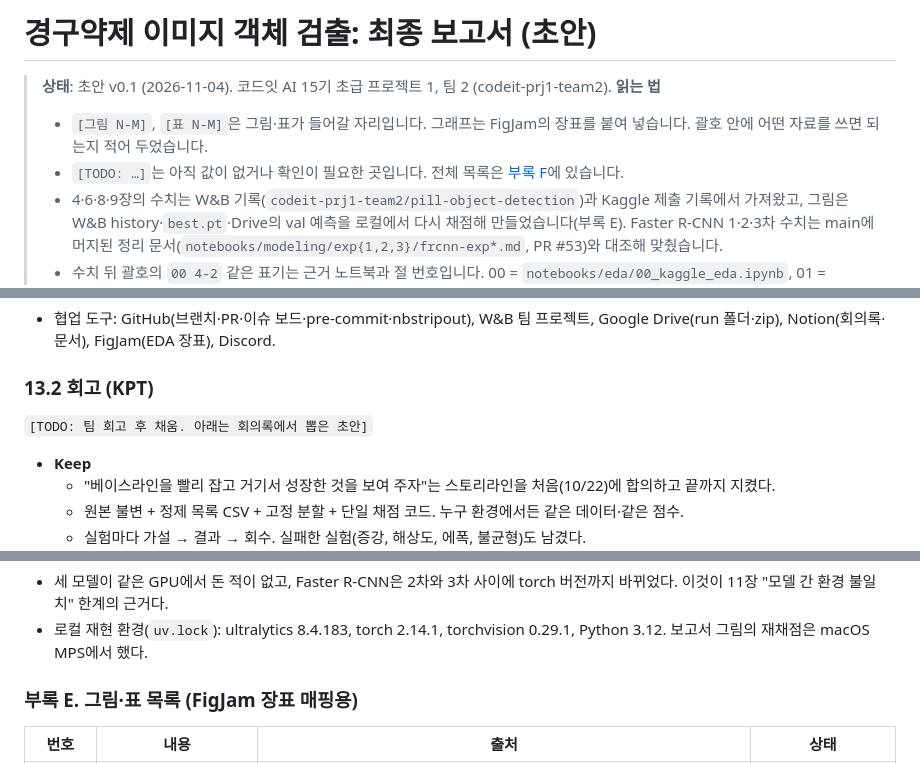
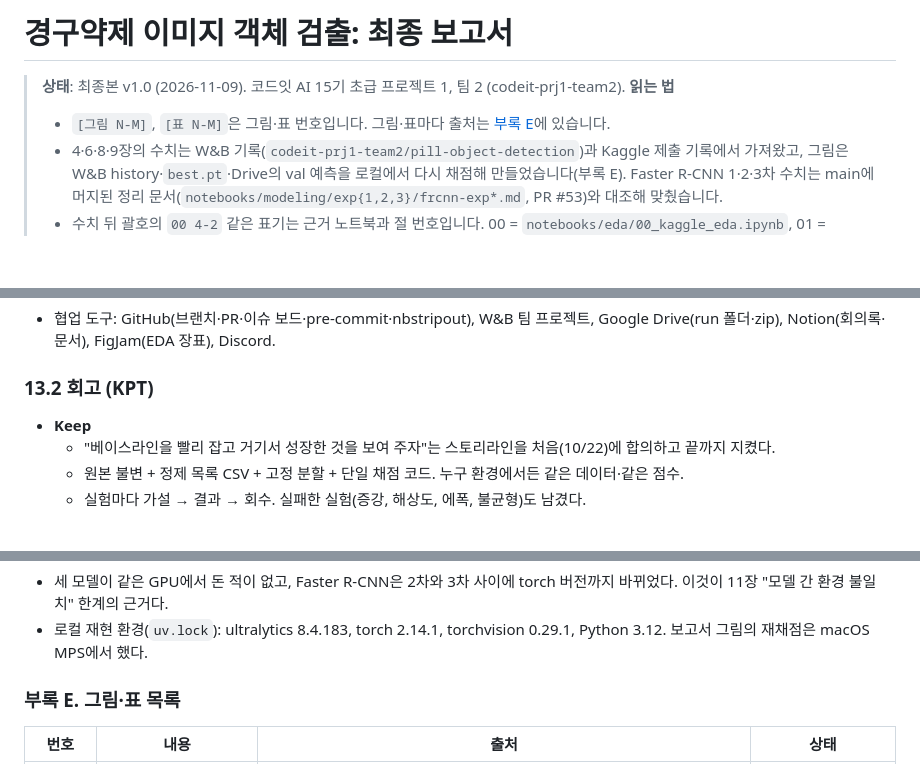
Before and after one commit to codeit-ai-15th/pill-object-detection, a Markdown page: report/final_report.md, 3 parts joined by grey strips. Rendered like a GitHub page; blank space fills up the shorter version.

```diff
--- a/report/final_report.md
+++ b/report/final_report.md
@@ -1,9 +1,8 @@
-# 경구약제 이미지 객체 검출: 최종 보고서 (초안)
-
-> **상태**: 초안 v0.1 (2026-11-04). 코드잇 AI 15기 초급 프로젝트 1, 팀 2 (codeit-prj1-team2).
+# 경구약제 이미지 객체 검출: 최종 보고서
+
+> **상태**: 최종본 v1.0 (2026-11-09). 코드잇 AI 15기 초급 프로젝트 1, 팀 2 (codeit-prj1-team2).
 > **읽는 법**
-> - `[그림 N-M]`, `[표 N-M]`은 그림·표가 들어갈 자리입니다. 그래프는 FigJam의 장표를 붙여 넣습니다. 괄호 안에 어떤 자료를 쓰면 되는지 적어 두었습니다.
-> - `[TODO: …]`는 아직 값이 없거나 확인이 필요한 곳입니다. 전체 목록은 [부록 F](#부록-f-작성-전-채울-빈칸)에 있습니다.
+> - `[그림 N-M]`, `[표 N-M]`은 그림·표 번호입니다. 그림·표마다 출처는 [부록 E](#부록-e-그림표-목록)에 있습니다.
 > - 4·6·8·9장의 수치는 W&B 기록(`codeit-prj1-team2/pill-object-detection`)과 Kaggle 제출 기록에서 가져왔고, 그림은 W&B history·`best.pt`·Drive의 val 예측을 로컬에서 다시 채점해 만들었습니다(부록 E). Faster R-CNN 1·2·3차 수치는 main에 머지된 정리 문서(`notebooks/modeling/exp{1,2,3}/frcnn-exp*.md`, PR #53)와 대조해 맞췄습니다.
 > - 수치 뒤 괄호의 `00 4-2` 같은 표기는 근거 노트북과 절 번호입니다. 00 = `notebooks/eda/00_kaggle_eda.ipynb`, 01 = `01_aihub_eda.ipynb`, 02 = `02_test_class_freq_eda.ipynb`, 03 = `03_val_test_gap_eda.ipynb`, Y1 = `notebooks/modeling/exp1/yolo26-exp1.md`, Y2 = `notebooks/modeling/exp2/yolo26-exp2.md`.
 > - 가설 번호는 발표자료와 같은 체계다: 1차 H1~H4, 2차 H5~H7. 7장(val·Kaggle 점수 차이의 원인)은 별도로 H1~H8을 쓴다. 번호 없이 "추가 확인"으로 적은 것은 가설표에는 없었지만 같이 확인한 항목이다.
@@ -1528,8 +1531,6 @@ uv run demo/app.py                           # .env의 PILL_DEMO_* 가중치 3
 - 협업 도구: GitHub(브랜치·PR·이슈 보드·pre-commit·nbstripout), W&B 팀 프로젝트, Google Drive(run 폴더·zip), Notion(회의록·문서), FigJam(EDA 장표), Discord.
 
 ### 13.2 회고 (KPT)
-
-`[TODO: 팀 회고 후 채움. 아래는 회의록에서 뽑은 초안]`
 
 - **Keep**
   - "베이스라인을 빨리 잡고 거기서 성장한 것을 보여 주자"는 스토리라인을 처음(10/22)에 합의하고 끝까지 지켰다.
@@ -1814,7 +1815,7 @@ uv run demo/app.py                           # .env의 PILL_DEMO_* 가중치 3
 - 세 모델이 같은 GPU에서 돈 적이 없고, Faster R-CNN은 2차와 3차 사이에 torch 버전까지 바뀌었다. 이것이 11장 "모델 간 환경 불일치" 한계의 근거다.
 - 로컬 재현 환경(`uv.lock`): ultralytics 8.4.183, torch 2.14.1, torchvision 0.29.1, Python 3.12. 보고서 그림의 재채점은 macOS MPS에서 했다.
 
-### 부록 E. 그림·표 목록 (FigJam 장표 매핑용)
+### 부록 E. 그림·표 목록
 
 | 번호 | 내용 | 출처 | 상태 |
 | --- | --- | --- | --- |
```
Also changed, not shown: other parts of report/final_report.md (+16 -29 lines), report/figures/fig_8-2_exp3_kaggle.png.
